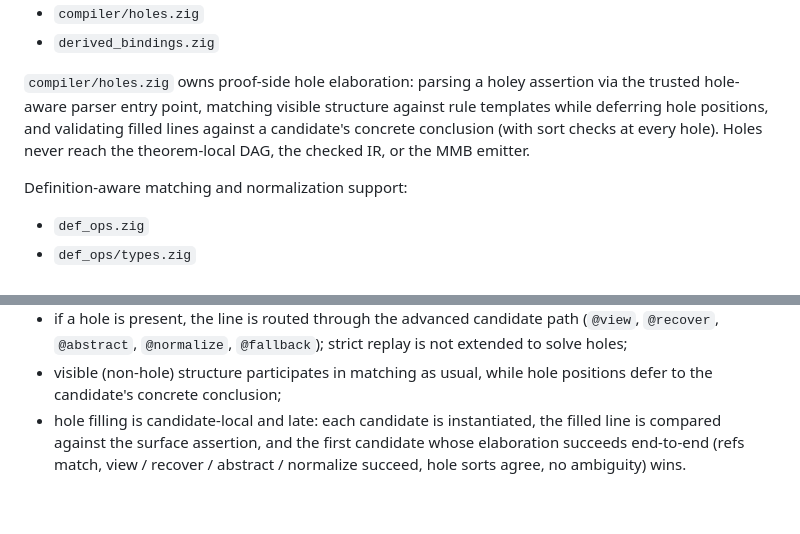
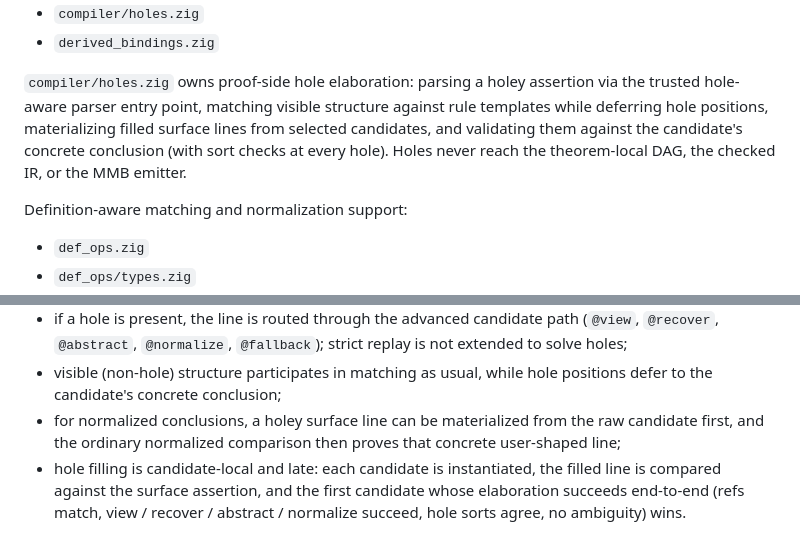
Before and after one commit to gleachkr/mm0-zig, a Markdown page: ARCHITECTURE.md, 2 parts joined by grey strips. GitHub-like rendering; blank space fills up the shorter version.

```diff
--- a/ARCHITECTURE.md
+++ b/ARCHITECTURE.md
@@ -160,9 +160,10 @@ Theorem checking and emission:
 `compiler/holes.zig` owns proof-side hole elaboration: parsing a
 holey assertion via the trusted hole-aware parser entry point,
 matching visible structure against rule templates while deferring hole
-positions, and validating filled lines against a candidate's concrete
-conclusion (with sort checks at every hole). Holes never reach the
-theorem-local DAG, the checked IR, or the MMB emitter.
+positions, materializing filled surface lines from selected candidates,
+and validating them against the candidate's concrete conclusion (with
+sort checks at every hole). Holes never reach the theorem-local DAG, the
+checked IR, or the MMB emitter.
 
 Definition-aware matching and normalization support:
 
@@ -456,6 +457,9 @@ pipeline concrete:
   `@fallback`); strict replay is not extended to solve holes;
 - visible (non-hole) structure participates in matching as usual,
   while hole positions defer to the candidate's concrete conclusion;
+- for normalized conclusions, a holey surface line can be materialized
+  from the raw candidate first, and the ordinary normalized comparison
+  then proves that concrete user-shaped line;
 - hole filling is candidate-local and late: each candidate is
   instantiated, the filled line is compared against the surface
   assertion, and the first candidate whose elaboration succeeds
```
Also changed, not shown: docs/holes.md (+18 -6 lines).
